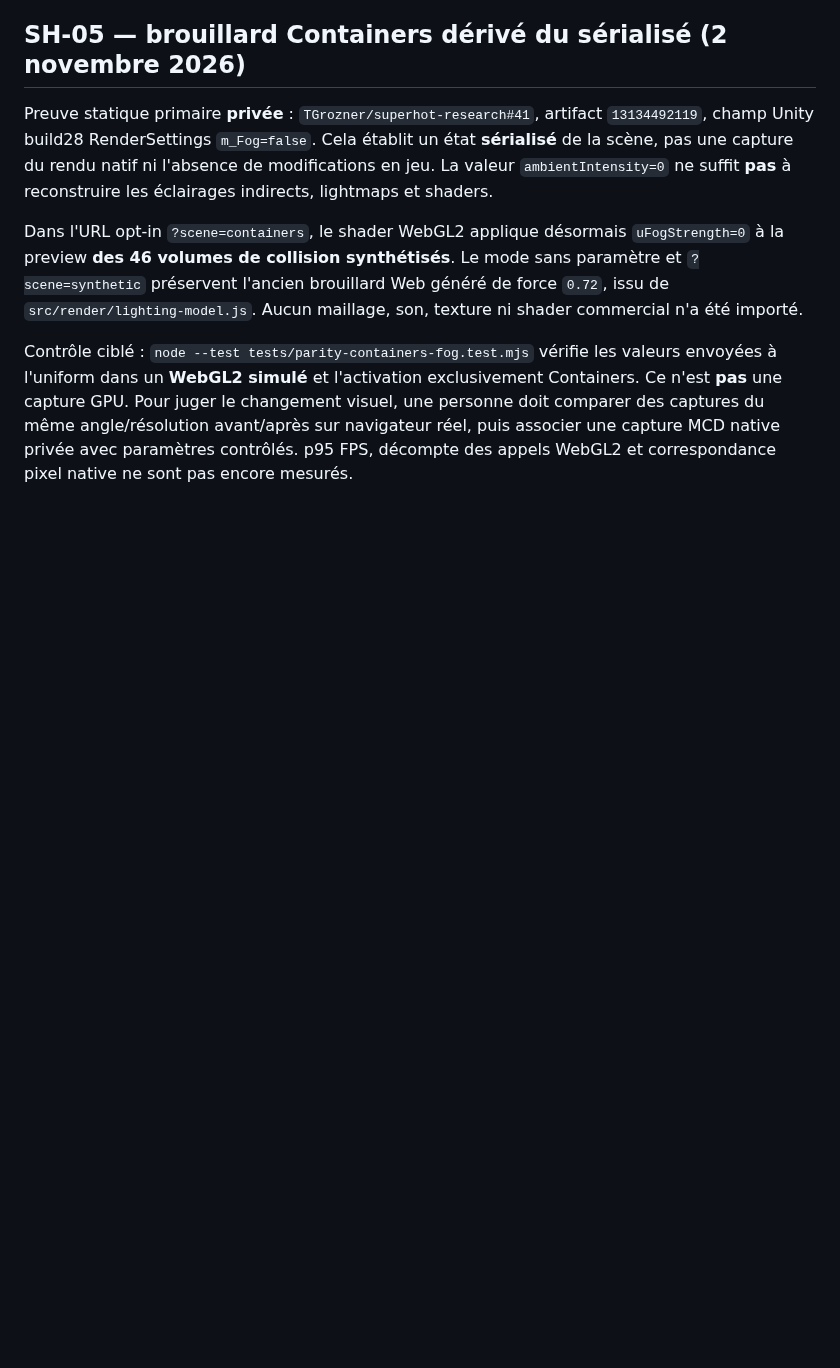
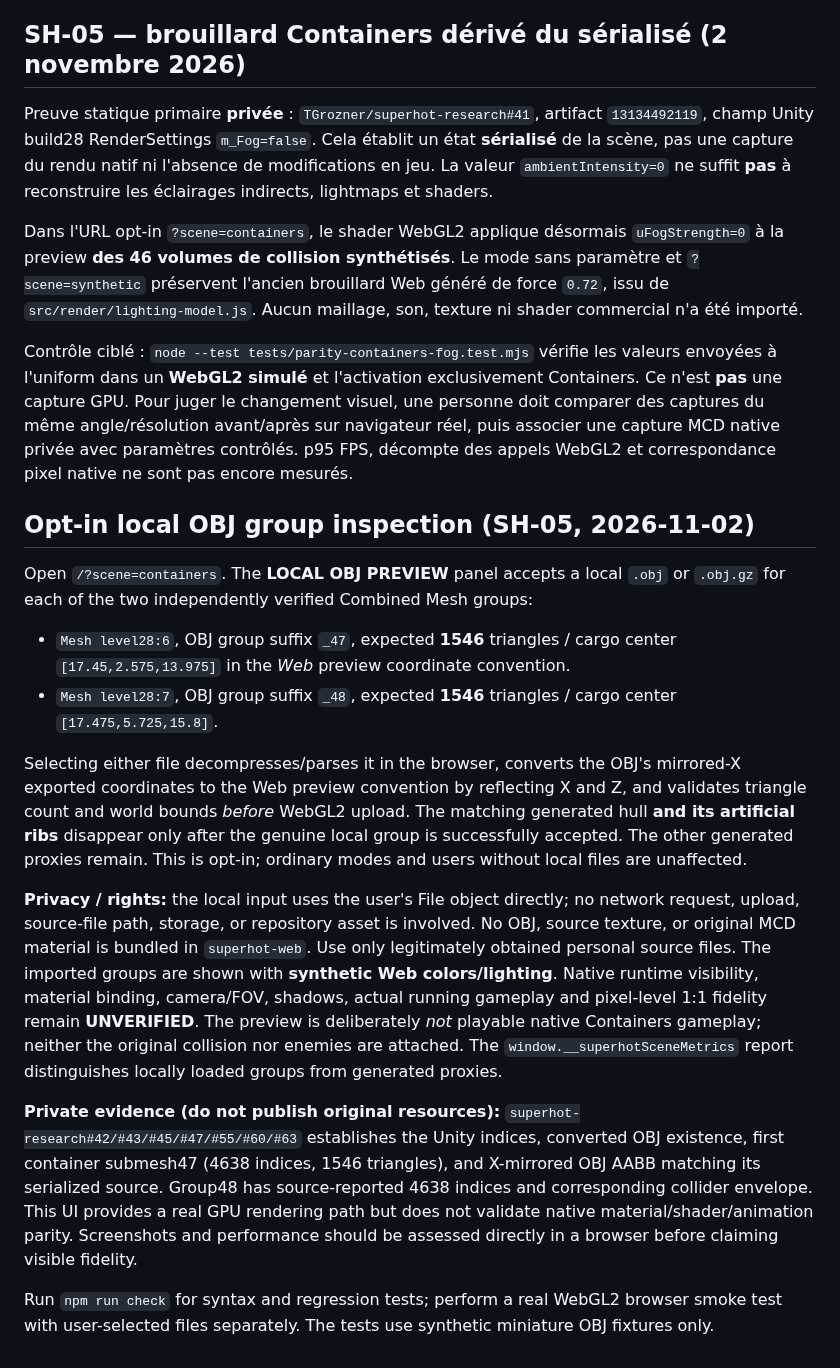
Before and after one commit to TGrozner/superhot-web, a Markdown page: docs/parity/README.md, the part around the change. Rendered like a GitHub page; blank space fills up the shorter version.

Commit message:
docs(parity): explain local-only real OBJ group preview and 1:1 limitations

```diff
--- a/docs/parity/README.md
+++ b/docs/parity/README.md
@@ -184,3 +184,19 @@ Pour juger le changement visuel, une personne doit comparer des captures
 du même angle/résolution avant/après sur navigateur réel, puis associer
 une capture MCD native privée avec paramètres contrôlés. p95 FPS, décompte
 des appels WebGL2 et correspondance pixel native ne sont pas encore mesurés.
+
+
+## Opt-in local OBJ group inspection (SH-05, 2026-11-02)
+
+Open `/?scene=containers`. The **LOCAL OBJ PREVIEW** panel accepts a local `.obj` or `.obj.gz` for each of the two independently verified Combined Mesh groups:
+
+- `Mesh level28:6`, OBJ group suffix `_47`, expected **1546** triangles / cargo center `[17.45,2.575,13.975]` in the *Web* preview coordinate convention.
+- `Mesh level28:7`, OBJ group suffix `_48`, expected **1546** triangles / cargo center `[17.475,5.725,15.8]`.
+
+Selecting either file decompresses/parses it in the browser, converts the OBJ's mirrored-X exported coordinates to the Web preview convention by reflecting X and Z, and validates triangle count and world bounds *before* WebGL2 upload. The matching generated hull **and its artificial ribs** disappear only after the genuine local group is successfully accepted. The other generated proxies remain. This is opt-in; ordinary modes and users without local files are unaffected.
+
+**Privacy / rights:** the local input uses the user's File object directly; no network request, upload, source-file path, storage, or repository asset is involved. No OBJ, source texture, or original MCD material is bundled in `superhot-web`. Use only legitimately obtained personal source files. The imported groups are shown with **synthetic Web colors/lighting**. Native runtime visibility, material binding, camera/FOV, shadows, actual running gameplay and pixel-level 1:1 fidelity remain **UNVERIFIED**. The preview is deliberately *not* playable native Containers gameplay; neither the original collision nor enemies are attached. The `window.__superhotSceneMetrics` report distinguishes locally loaded groups from generated proxies.
+
+**Private evidence (do not publish original resources):** `superhot-research#42/#43/#45/#47/#55/#60/#63` establishes the Unity indices, converted OBJ existence, first container submesh47 (4638 indices, 1546 triangles), and X-mirrored OBJ AABB matching its serialized source. Group48 has source-reported 4638 indices and corresponding collider envelope. This UI provides a real GPU rendering path but does not validate native material/shader/animation parity. Screenshots and performance should be assessed directly in a browser before claiming visible fidelity.
+
+Run `npm run check` for syntax and regression tests; perform a real WebGL2 browser smoke test with user-selected files separately. The tests use synthetic miniature OBJ fixtures only.
```
